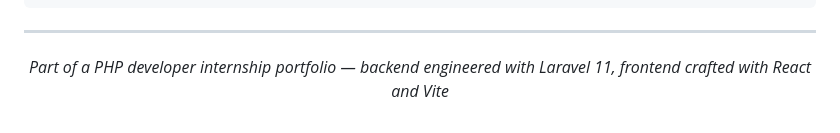
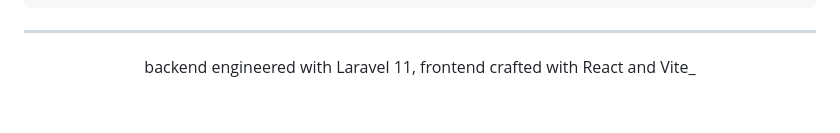
Before and after one commit to zkofficial5/Emwrap, a Markdown page: README.md, the part around the change. Rendered like a GitHub page.

Commit message:
Remove unnecessary text from README

```diff
--- a/README.md
+++ b/README.md
@@ -122,6 +122,6 @@ emwrap/
 
 <div align="center">
 
-_Part of a PHP developer internship portfolio — backend engineered with Laravel 11, frontend crafted with React and Vite_
+backend engineered with Laravel 11, frontend crafted with React and Vite_
 
 </div>
```
